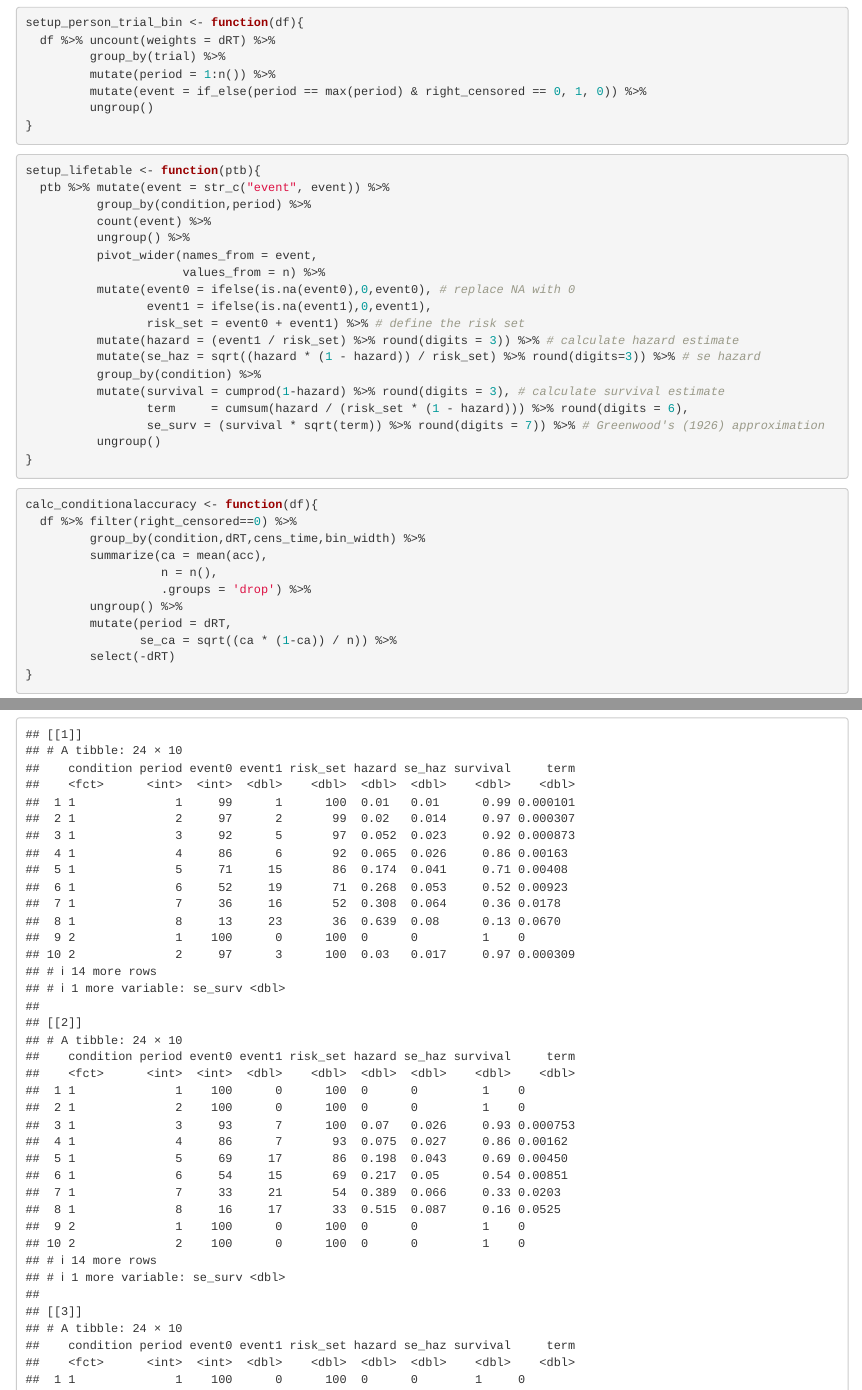
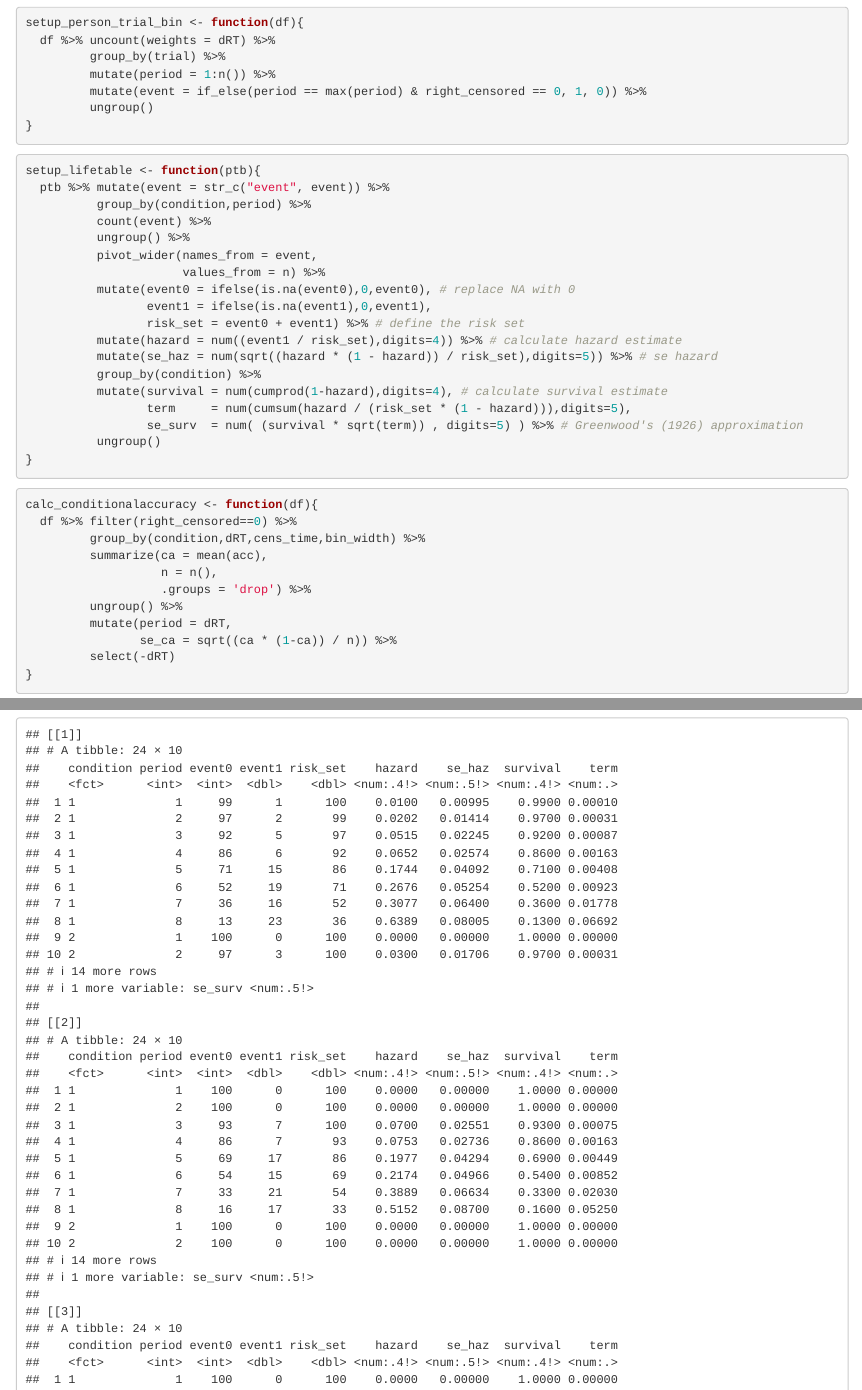
Before and after one commit to sven-panis/Test_cloning, an R Markdown document (Exercise2.Rmd): the page in a window 1100 px wide, from 1180 px down, and a second part further down, joined at a grey line. Rendered offline with R 4.5, knitr and Pandoc, with nearby package versions.

Commit message:
add rounding to function setup_lifetable

````diff
--- a/Exercise2.Rmd
+++ b/Exercise2.Rmd
@@ -91,12 +91,12 @@ setup_lifetable <- function(ptb){
           mutate(event0 = ifelse(is.na(event0),0,event0), # replace NA with 0
                  event1 = ifelse(is.na(event1),0,event1),
                  risk_set = event0 + event1) %>% # define the risk set
-          mutate(hazard = (event1 / risk_set) %>% round(digits = 3)) %>% # calculate hazard estimate
-          mutate(se_haz = sqrt((hazard * (1 - hazard)) / risk_set) %>% round(digits=3)) %>% # se hazard
+          mutate(hazard = num((event1 / risk_set),digits=4)) %>% # calculate hazard estimate
+          mutate(se_haz = num(sqrt((hazard * (1 - hazard)) / risk_set),digits=5)) %>% # se hazard
           group_by(condition) %>%
-          mutate(survival = cumprod(1-hazard) %>% round(digits = 3), # calculate survival estimate
-                 term     = cumsum(hazard / (risk_set * (1 - hazard))) %>% round(digits = 6),
-                 se_surv = (survival * sqrt(term)) %>% round(digits = 7)) %>% # Greenwood's (1926) approximation
+          mutate(survival = num(cumprod(1-hazard),digits=4), # calculate survival estimate
+                 term     = num(cumsum(hazard / (risk_set * (1 - hazard))),digits=5),
+                 se_surv  = num( (survival * sqrt(term)) , digits=5) ) %>% # Greenwood's (1926) approximation
           ungroup()
 }
 ```
````
